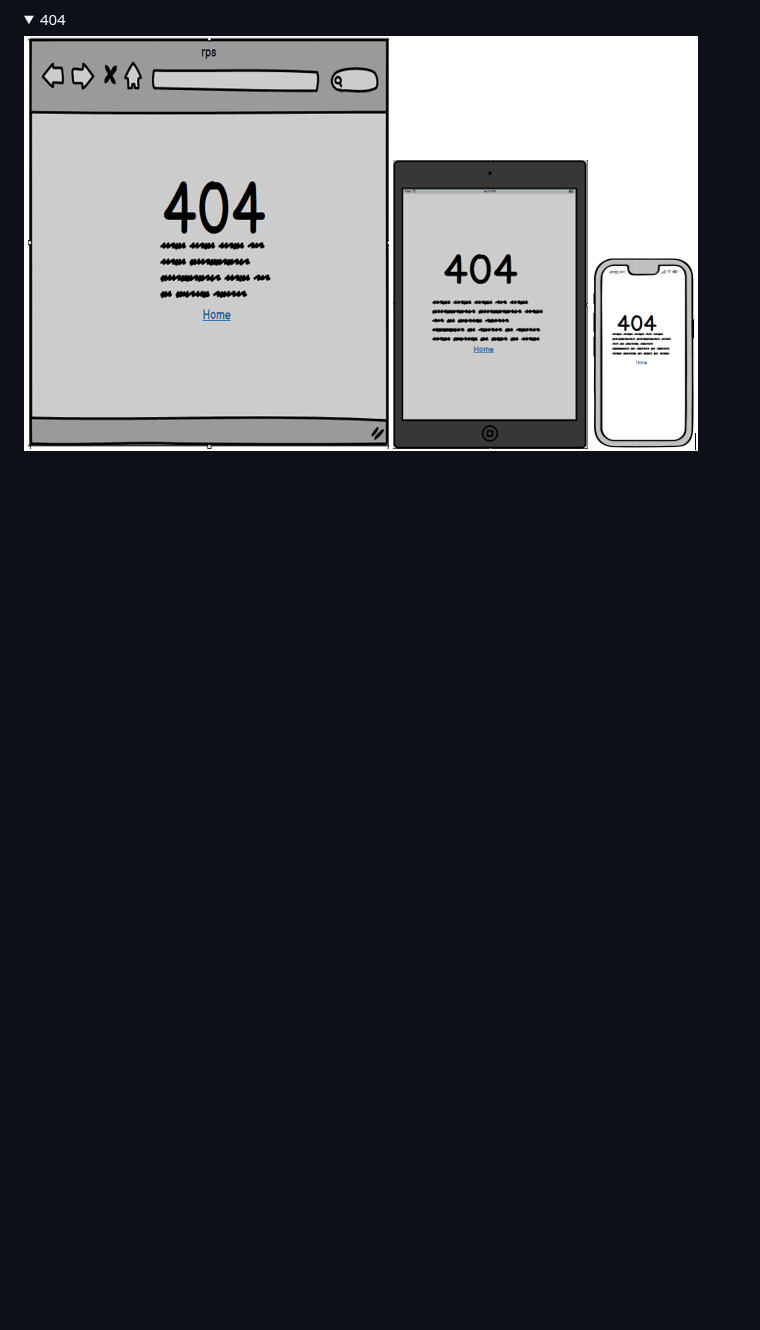
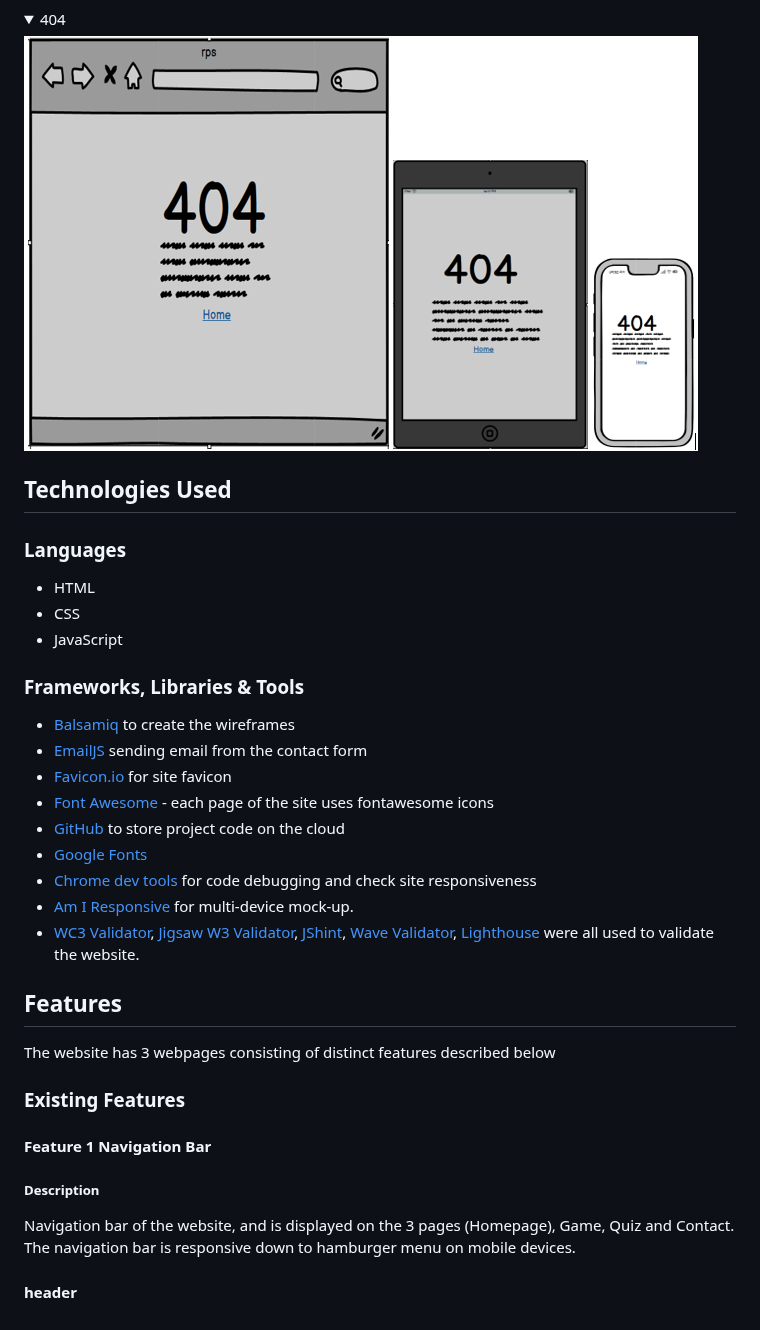
Before and after one commit to bwogit/CI_PP2_GAME, a Markdown page: README.md, the part around the change. Rendered like a GitHub page; folded sections open; blank space fills up the shorter version.

Commit message:
README.md\features

```diff
--- a/README.md
+++ b/README.md
@@ -138,3 +138,33 @@ The website structure was designed for easy learning and navigation. Each page o
 <details><summary>404</summary>
 <img src="assets/wireframes/w_404.png">
 </details>
+
+## Technologies Used
+
+### Languages
+
+- HTML
+- CSS
+- JavaScript
+
+### Frameworks, Libraries & Tools
+
+- [Balsamiq](https://balsamiq.com/) to create the wireframes
+- [EmailJS](https://www.emailjs.com) sending email from the contact form
+- [Favicon.io](https://favicon.io) for site favicon
+- [Font Awesome](https://fontawesome.com/) - each page of the site uses fontawesome icons
+- [GitHub](https://github.com/) to store project code on the cloud
+- [Google Fonts](https://fonts.google.com/)
+- [Chrome dev tools](https://developers.google.com/web/tools/chrome-devtools) for code debugging and check site responsiveness
+- [Am I Responsive](http://ami.responsivedesign.is/) for multi-device mock-up.
+- [WC3 Validator](https://validator.w3.org/), [Jigsaw W3 Validator](https://jigsaw.w3.org/css-validator/), [JShint](https://jshint.com/), [Wave Validator](https://wave.webaim.org/), [Lighthouse](https://developers.google.com/web/tools/lighthouse/) were all used to validate the website.
+
+## Features
+
+The website has 3 webpages consisting of  distinct features described below
+
+### Existing Features
+#### Feature 1 Navigation Bar
+##### Description
+Navigation bar of the website, and is displayed on the 3 pages (Homepage), Game, Quiz and Contact. The navigation bar is responsive down to hamburger menu on mobile devices.
+#### header
```
